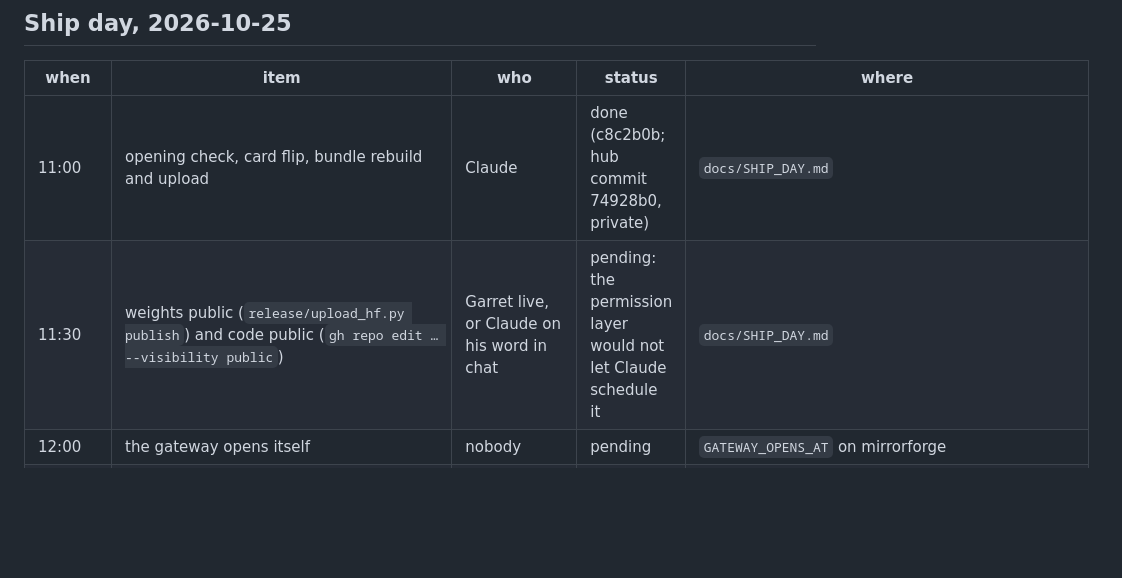
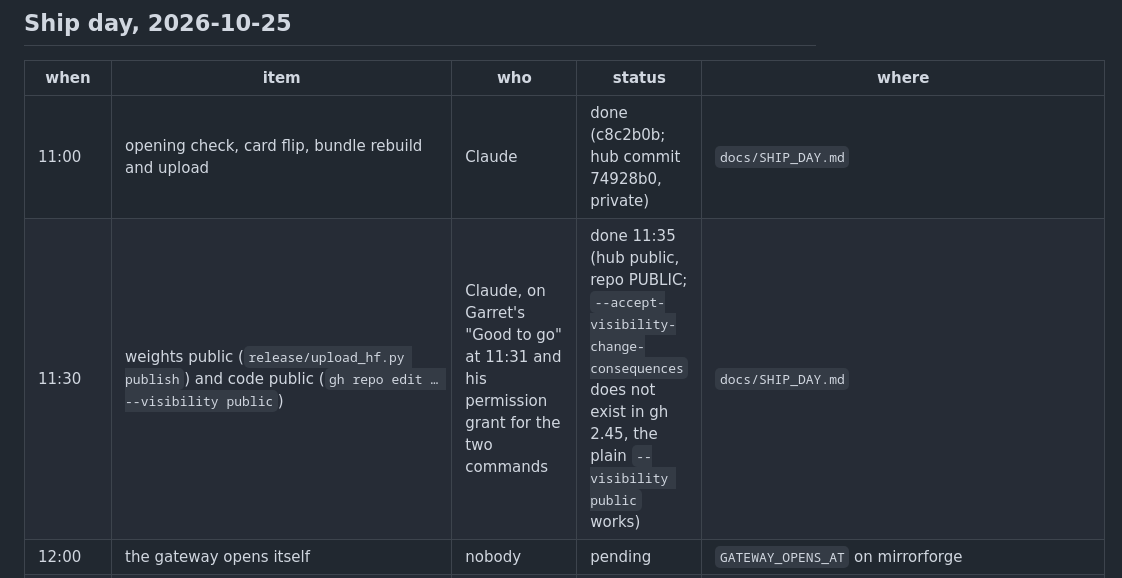
Before and after one commit to MirrorEthic/cat-4b-max-ultra, a Markdown page: docs/ROADMAP.md, the part around the change. Rendered like a GitHub page; blank space fills up the shorter version.

```diff
--- a/docs/ROADMAP.md
+++ b/docs/ROADMAP.md
@@ -9,7 +9,7 @@ Status: `pending` (not started), `doing`, `done`, `blocked` (what by).
 | when | item | who | status | where |
 |---|---|---|---|---|
 | 11:00 | opening check, card flip, bundle rebuild and upload | Claude | done (c8c2b0b; hub commit 74928b0, private) | `docs/SHIP_DAY.md` |
-| 11:30 | weights public (`release/upload_hf.py publish`) and code public (`gh repo edit … --visibility public`) | Garret live, or Claude on his word in chat | pending: the permission layer would not let Claude schedule it | `docs/SHIP_DAY.md` |
+| 11:30 | weights public (`release/upload_hf.py publish`) and code public (`gh repo edit … --visibility public`) | Claude, on Garret's "Good to go" at 11:31 and his permission grant for the two commands | done 11:35 (hub public, repo PUBLIC; `--accept-visibility-change-consequences` does not exist in gh 2.45, the plain `--visibility public` works) | `docs/SHIP_DAY.md` |
 | 12:00 | the gateway opens itself | nobody | pending | `GATEWAY_OPENS_AT` on mirrorforge |
 | 12:05 / 12:10 | X thread from @MirrorEthic_; LinkedIn from Garret's profile | Claude in the browser on Garret's go | pending | `docs/LAUNCH_POSTS.md` §1, §4 |
 | 12:15–12:30 | r/LocalLLaMA, Show HN, Patreon | Garret, from the launch kit on the music_studio shelf | pending | `docs/LAUNCH_POSTS.md` §2, §3, §5; kit `cat4b_trailer/deliverables/cat4b_launch_kit.zip` |
```
Also changed, not shown: docs/SHIP_DAY.md (+1 -1 lines).
